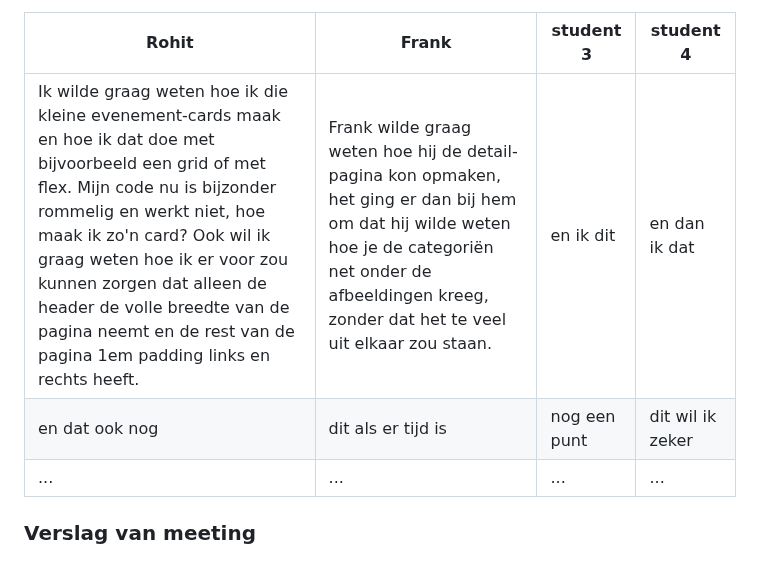
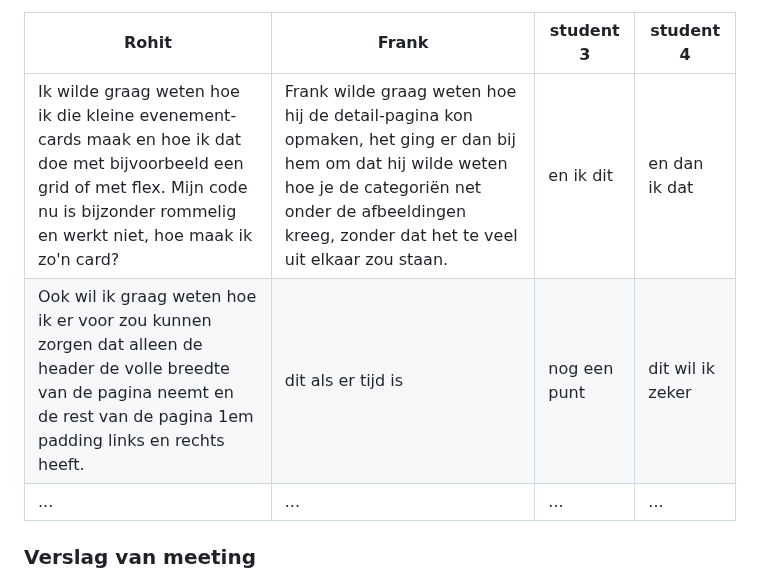
Before and after one commit to rohitsg03/FvD, a Markdown page: README.md, the part around one of its changes. GitHub-like rendering; folded sections open.

```diff
--- a/README.md
+++ b/README.md
@@ -109,8 +109,8 @@ Nb. Door *open* toe te voegen aan een *details* element kun je deze standaard op
 
   | Rohit   | Frank          | student 3    | student 4        |
   | ---            | ---                | ---          | ---              |
-  | Ik wilde graag weten hoe ik die kleine evenement-cards maak en hoe ik dat doe met bijvoorbeeld een grid of met flex. Mijn code nu is bijzonder rommelig en werkt niet, hoe maak ik zo'n card?  Ook wil ik graag weten hoe ik er voor zou kunnen zorgen dat alleen de header de volle breedte van de pagina neemt en de rest van de pagina 1em padding links en rechts heeft.| Frank wilde graag weten hoe hij de detail-pagina kon opmaken, het ging er dan bij hem om dat hij wilde weten hoe je de categoriën net onder de afbeeldingen kreeg, zonder dat het te veel uit elkaar zou staan.             | en ik dit    | en dan ik dat    |
-  | en dat ook nog | dit als er tijd is | nog een punt | dit wil ik zeker |
+  | Ik wilde graag weten hoe ik die kleine evenement-cards maak en hoe ik dat doe met bijvoorbeeld een grid of met flex. Mijn code nu is bijzonder rommelig en werkt niet, hoe maak ik zo'n card?| Frank wilde graag weten hoe hij de detail-pagina kon opmaken, het ging er dan bij hem om dat hij wilde weten hoe je de categoriën net onder de afbeeldingen kreeg, zonder dat het te veel uit elkaar zou staan.             | en ik dit    | en dan ik dat    |
+  | Ook wil ik graag weten hoe ik er voor zou kunnen zorgen dat alleen de header de volle breedte van de pagina neemt en de rest van de pagina 1em padding links en rechts heeft. | dit als er tijd is | nog een punt | dit wil ik zeker |
   | ...            | ...                | ...          | ...              |
 
 
```
Also changed, not shown: other parts of README.md (+1 -1 lines).
